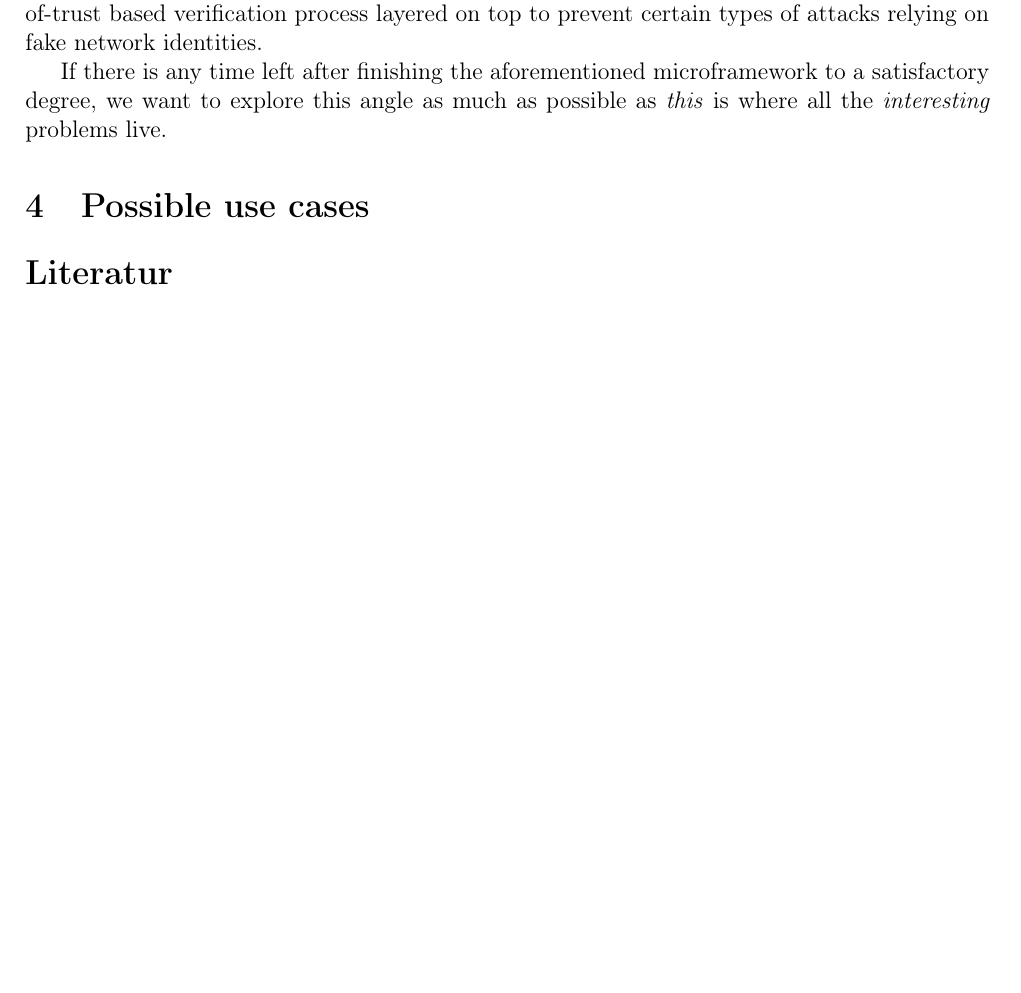
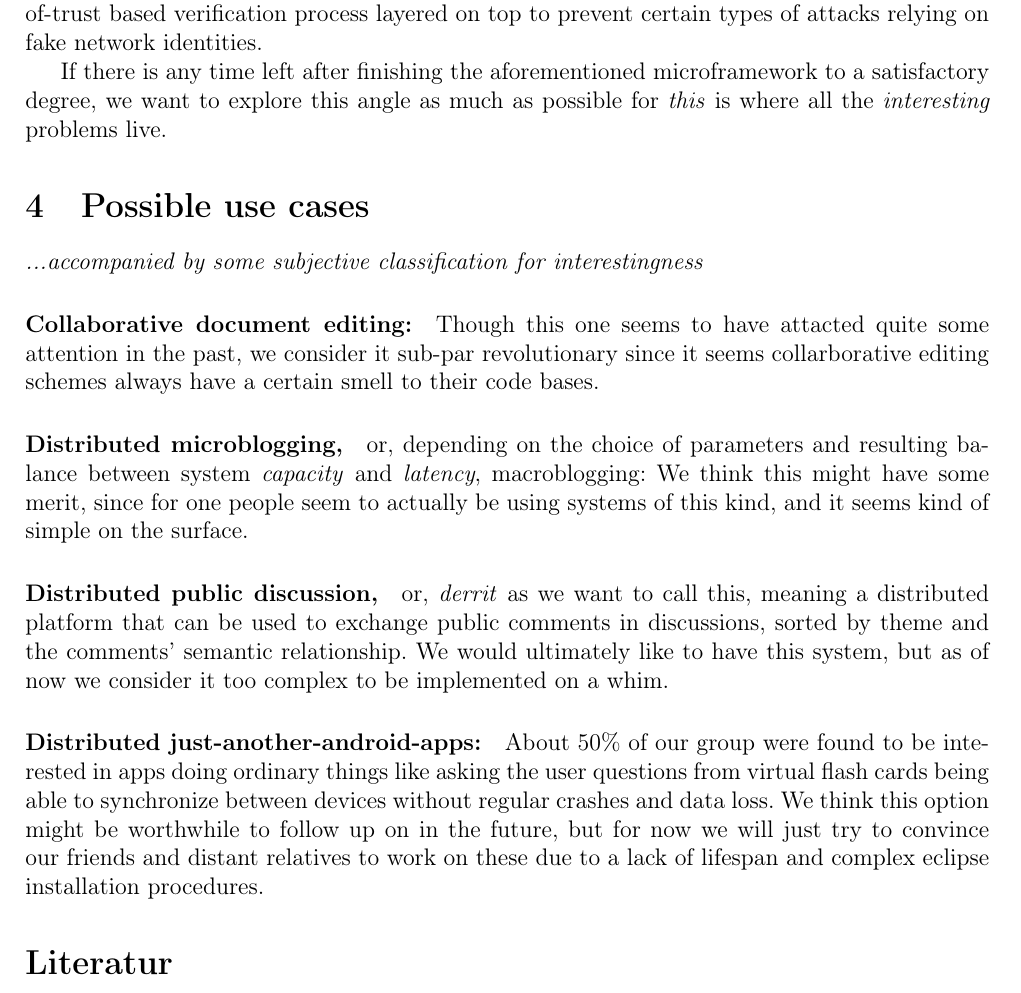
Before and after one commit to jaseg/liblim, a LaTeX document (doc/overview.tex): part of page 4 of 4 before the commit and part of page 4 of 5 after it, cut so that both start at the same text, the shorter picture padded with empty space. Compiled offline with pdfLaTeX.

Commit message:
trolololo, added some usecases @matti: review plz

```diff
--- a/doc/overview.tex
+++ b/doc/overview.tex
@@ -104,9 +104,29 @@ One might for example conceive a Kad-like DHT being used for node discovery with
 process layered on top to prevent certain types of attacks relying on fake network identities.
 
 If there is any time left after finishing the aforementioned microframework to a satisfactory degree, we want to explore
-this angle as much as possible as \emph{this} is where all the \emph{interesting} problems live.
+this angle as much as possible for \emph{this} is where all the \emph{interesting} problems live.
 
 \section{Possible use cases}
+
+\emph{...accompanied by some subjective classification for interestingness}
+
+\paragraph{Collaborative document editing:} Though this one seems to have attacted quite some attention in the past, we
+consider it sub-par revolutionary since it seems collarborative editing schemes always have a certain smell to their
+code bases.
+
+\paragraph{Distributed microblogging,} or, depending on the choice of parameters and resulting balance between system
+\emph{capacity} and \emph{latency}, macroblogging: We think this might have some merit, since for one people seem to
+actually be using systems of this kind, and it seems kind of simple on the surface.
+
+\paragraph{Distributed public discussion,} or, \emph{derrit} as we want to call this, meaning a distributed platform
+that can be used to exchange public comments in discussions, sorted by theme and the comments' semantic relationship. We
+would ultimately like to have this system, but as of now we consider it too complex to be implemented on a whim.
+
+\paragraph{Distributed just-another-android-apps:} About 50\% of our group were found to be interested in apps
+doing ordinary things like asking the user questions from virtual flash cards being able to synchronize between devices
+without regular crashes and data loss. We think this option might be worthwhile to follow up on in the future, but for
+now we will just try to convince our friends and distant relatives to work on these due to a lack of lifespan and
+complex eclipse installation procedures.
 
 \bibliographystyle{plain}
 \nocite{*}
```
Also changed, not shown: doc/Makefile, doc/overview.pdf.
